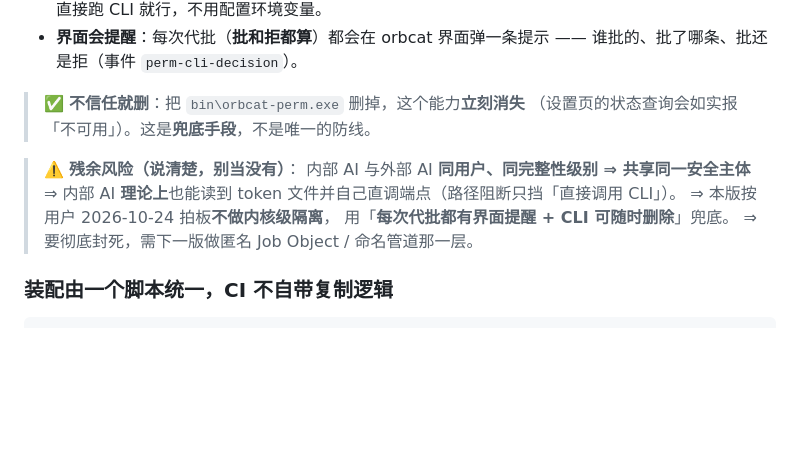
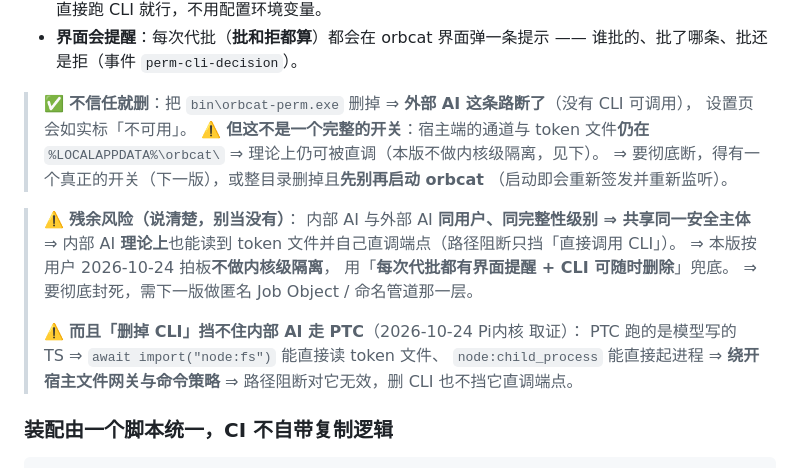
Before and after one commit to lll152872/orbcat, a Markdown page: README.md, the part around the change. Drawn GitHub-style; blank space fills up the shorter version.

Commit message:
docs(perm): 把「删掉 CLI 即停用」的说法改准确（不美化）
上一笔（`056f45b`）README / 初始化.md 里写的是「删掉 `bin\orbcat-perm.exe`
⇒ 这个能力**立刻消失**」—— **这句过头了**，本笔按事实更正：

- 删掉 CLI ⇒ **外部 AI 这条路断了**（没有 CLI 可调用），设置页如实标「不可用」
  （这部分是真的，状态查询已按 CLI 文件是否存在来报）。
- ⚠️ **但这不是一个完整的开关**：宿主端的通道与 token 文件**仍在**
  `%LOCALAPPDATA%\orbcat\` ⇒ 理论上仍可被直调；orbcat 一启动又会重新签发 + 重新监听。
- ⚠️ **而且「删掉 CLI」挡不住内部 AI 走 PTC**（2026-10-24 Pi内核 取证）：
  PTC 跑的是模型写的 TS ⇒ `await import("node:fs")` 能直接读 token 文件、
  `node:child_process` 能直接起进程 ⇒ **绕开宿主文件网关与命令策略**
  ⇒ 层 1 的路径阻断对它无效，删 CLI 也不挡它直调端点。

⇒ 交付说明与文档统一口径：**本版靠「每次代批都有界面提醒 + CLI 可删」兜底，
不做内核级隔离；彻底封死要下一版的开关或匿名 Job Object / 命名管道那一层。**

[skip ci]

```diff
--- a/README.md
+++ b/README.md
@@ -338,8 +338,12 @@ bin\orbcat-perm.exe deny <id>            # 拒绝
 - **界面会提醒**：每次代批（**批和拒都算**）都会在 orbcat 界面弹一条提示 ——
   谁批的、批了哪条、批还是拒（事件 `perm-cli-decision`）。
 
-> ✅ **不信任就删**：把 `bin\orbcat-perm.exe` 删掉，这个能力**立刻消失**
-> （设置页的状态查询会如实报「不可用」）。这是**兜底手段**，不是唯一的防线。
+> ✅ **不信任就删**：把 `bin\orbcat-perm.exe` 删掉 ⇒ **外部 AI 这条路断了**（没有 CLI 可调用），
+> 设置页会如实标「不可用」。
+> ⚠️ **但这不是一个完整的开关**：宿主端的通道与 token 文件**仍在**
+> `%LOCALAPPDATA%\orbcat\` ⇒ 理论上仍可被直调（本版不做内核级隔离，见下）。
+> ⇒ 要彻底断，得有一个真正的开关（下一版），或整目录删掉且**先别再启动 orbcat**
+> （启动即会重新签发并重新监听）。
 
 > ⚠️ **残余风险（说清楚，别当没有）**：
 > 内部 AI 与外部 AI **同用户、同完整性级别 ⇒ 共享同一安全主体** ⇒ 内部 AI
@@ -347,6 +351,11 @@ bin\orbcat-perm.exe deny <id>            # 拒绝
 > ⇒ 本版按用户 2026-10-24 拍板**不做内核级隔离**，
 > 用「**每次代批都有界面提醒 + CLI 可随时删除**」兜底。
 > ⇒ 要彻底封死，需下一版做匿名 Job Object / 命名管道那一层。
+>
+> ⚠️ **而且「删掉 CLI」挡不住内部 AI 走 PTC**（2026-10-24 Pi内核 取证）：
+> PTC 跑的是模型写的 TS ⇒ `await import("node:fs")` 能直接读 token 文件、
+> `node:child_process` 能直接起进程 ⇒ **绕开宿主文件网关与命令策略**
+> ⇒ 路径阻断对它无效，删 CLI 也不挡它直调端点。
 
 ### 装配由一个脚本统一，CI 不自带复制逻辑
 
```
Also changed, not shown: 初始化.md (+3 -2 lines).
